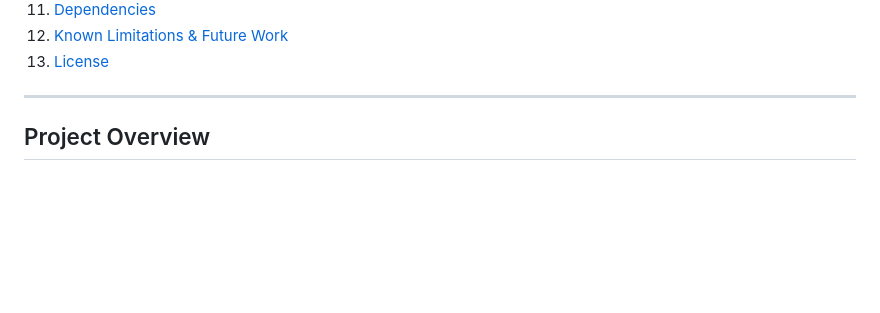
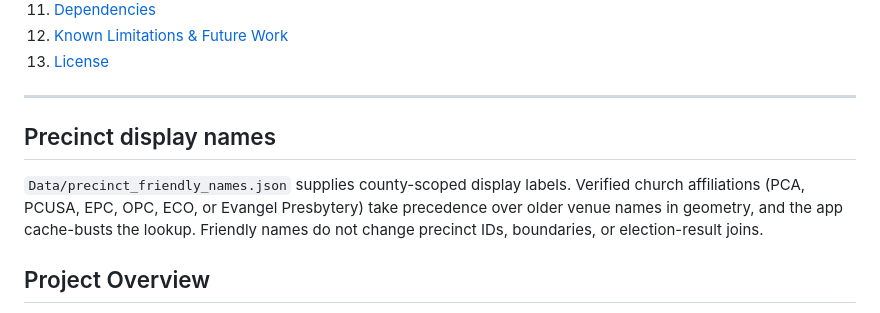
Before and after one commit to Tenjin25/VAPrecinctMap, a Markdown page: README.md, the part around the change. GitHub-like rendering; blank space fills up the shorter version.

Commit message:
Document precinct display-name updates

```diff
--- a/README.md
+++ b/README.md
@@ -41,6 +41,10 @@ An interactive, browser-based choropleth map of Virginia election results at the
 13. [License](#license)
 
 ---
+
+## Precinct display names
+
+`Data/precinct_friendly_names.json` supplies county-scoped display labels. Verified church affiliations (PCA, PCUSA, EPC, OPC, ECO, or Evangel Presbytery) take precedence over older venue names in geometry, and the app cache-busts the lookup. Friendly names do not change precinct IDs, boundaries, or election-result joins.
 
 ## Project Overview
 
```
